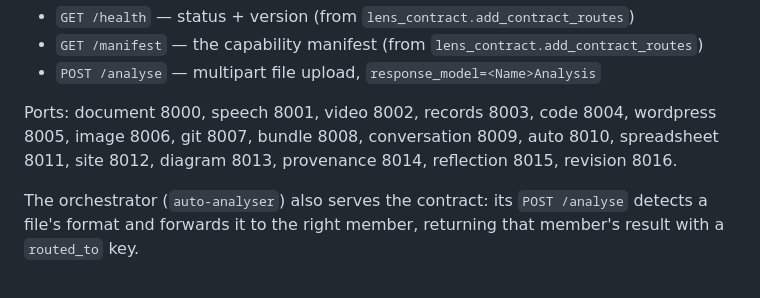
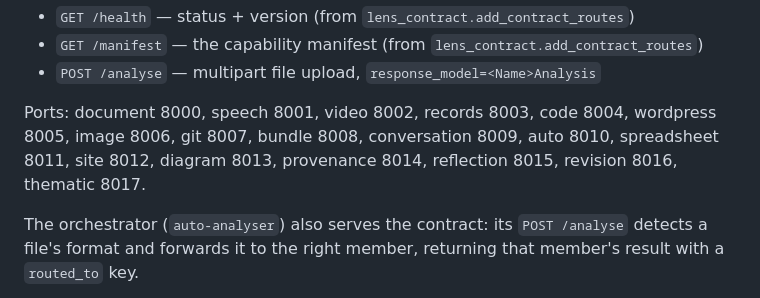
Before and after one commit to michael-borck/lens-analysers, a Markdown page: CONVENTIONS.md, the part around the change. Drawn GitHub-style.

Commit message:
docs: register thematic analyser on port 8017
Co-Authored-By: Claude Fable 5 <noreply@anthropic.com>

```diff
--- a/CONVENTIONS.md
+++ b/CONVENTIONS.md
@@ -96,7 +96,7 @@ launched by the `serve` subcommand via `uvicorn.run("pkg.api:app", ...)`. Endpoi
 Ports: document 8000, speech 8001, video 8002, records 8003, code 8004,
 wordpress 8005, image 8006, git 8007, bundle 8008, conversation 8009, auto 8010,
 spreadsheet 8011, site 8012, diagram 8013, provenance 8014, reflection 8015,
-revision 8016.
+revision 8016, thematic 8017.
 
 The orchestrator (`auto-analyser`) also serves the contract: its `POST /analyse`
 detects a file's format and forwards it to the right member, returning that
```
